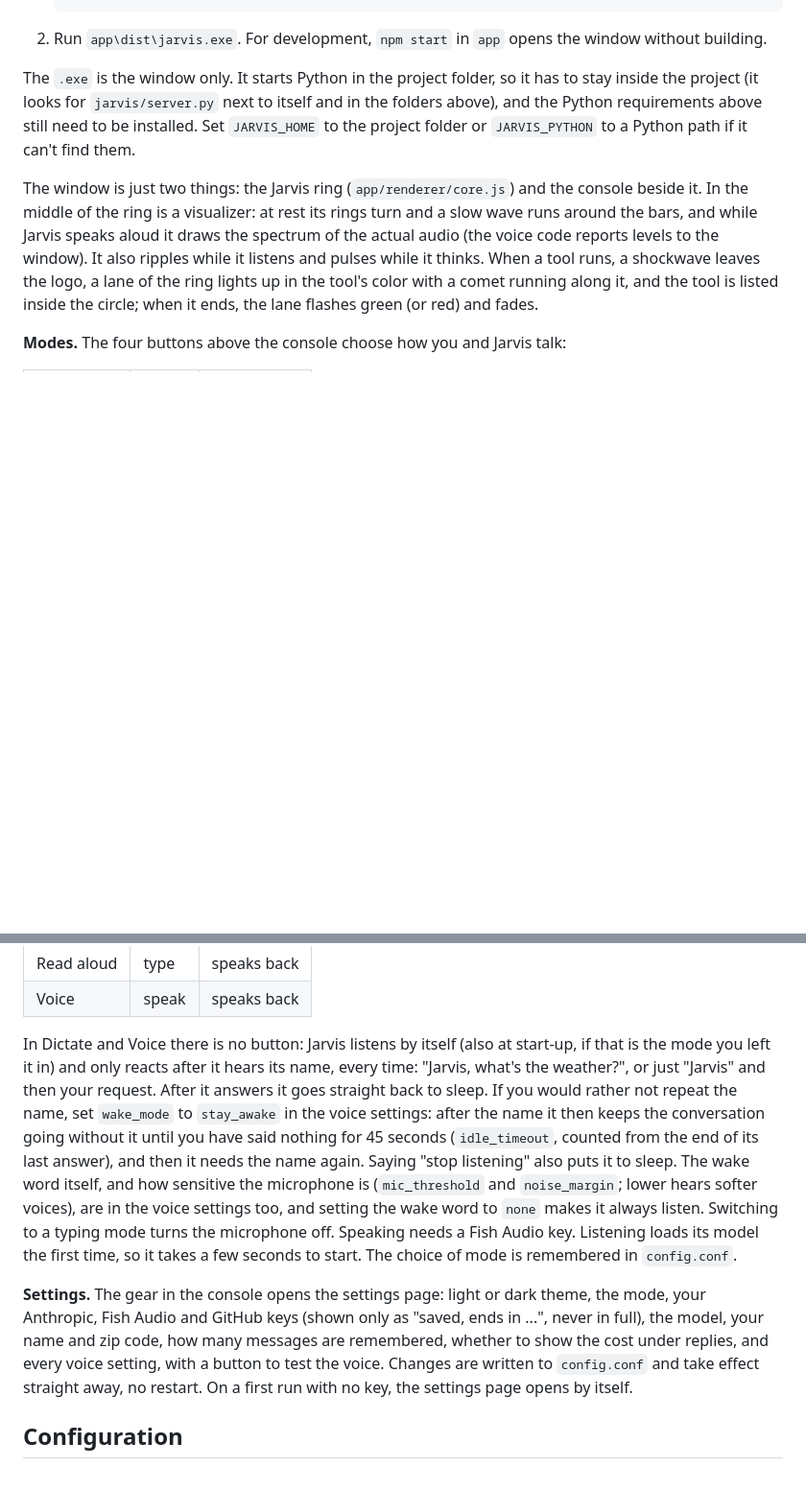
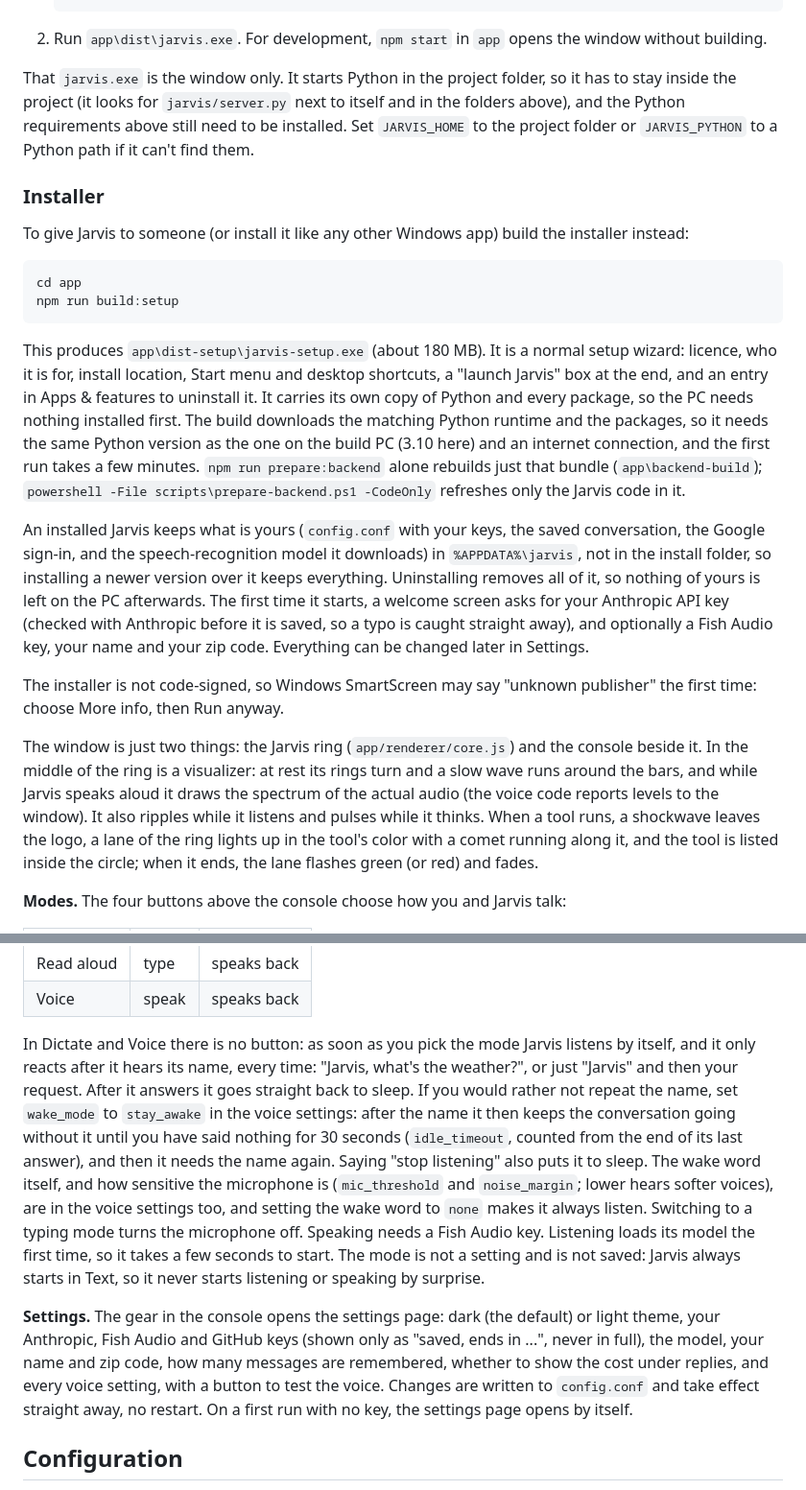
Before and after one commit to HunterGHall/jarvis, a Markdown page: README.md, 2 parts joined by grey strips. Shown at 96% size. GitHub-like rendering; blank space fills up the shorter version.

Commit message:
docs: document the installer, data location and new defaults

````diff
--- a/README.md
+++ b/README.md
@@ -118,7 +118,22 @@ Jarvis also runs as a normal window, built with Electron (HTML, CSS, and JavaScr
 
 2. Run `app\dist\jarvis.exe`. For development, `npm start` in `app` opens the window without building.
 
-The `.exe` is the window only. It starts Python in the project folder, so it has to stay inside the project (it looks for `jarvis/server.py` next to itself and in the folders above), and the Python requirements above still need to be installed. Set `JARVIS_HOME` to the project folder or `JARVIS_PYTHON` to a Python path if it can't find them.
+That `jarvis.exe` is the window only. It starts Python in the project folder, so it has to stay inside the project (it looks for `jarvis/server.py` next to itself and in the folders above), and the Python requirements above still need to be installed. Set `JARVIS_HOME` to the project folder or `JARVIS_PYTHON` to a Python path if it can't find them.
+
+### Installer
+
+To give Jarvis to someone (or install it like any other Windows app) build the installer instead:
+
+```
+cd app
+npm run build:setup
+```
+
+This produces `app\dist-setup\jarvis-setup.exe` (about 180 MB). It is a normal setup wizard: licence, who it is for, install location, Start menu and desktop shortcuts, a "launch Jarvis" box at the end, and an entry in Apps & features to uninstall it. It carries its own copy of Python and every package, so the PC needs nothing installed first. The build downloads the matching Python runtime and the packages, so it needs the same Python version as the one on the build PC (3.10 here) and an internet connection, and the first run takes a few minutes. `npm run prepare:backend` alone rebuilds just that bundle (`app\backend-build`); `powershell -File scripts\prepare-backend.ps1 -CodeOnly` refreshes only the Jarvis code in it.
+
+An installed Jarvis keeps what is yours (`config.conf` with your keys, the saved conversation, the Google sign-in, and the speech-recognition model it downloads) in `%APPDATA%\jarvis`, not in the install folder, so installing a newer version over it keeps everything. Uninstalling removes all of it, so nothing of yours is left on the PC afterwards. The first time it starts, a welcome screen asks for your Anthropic API key (checked with Anthropic before it is saved, so a typo is caught straight away), and optionally a Fish Audio key, your name and your zip code. Everything can be changed later in Settings.
+
+The installer is not code-signed, so Windows SmartScreen may say "unknown publisher" the first time: choose More info, then Run anyway.
 
 The window is just two things: the Jarvis ring (`app/renderer/core.js`) and the console beside it. In the middle of the ring is a visualizer: at rest its rings turn and a slow wave runs around the bars, and while Jarvis speaks aloud it draws the spectrum of the actual audio (the voice code reports levels to the window). It also ripples while it listens and pulses while it thinks. When a tool runs, a shockwave leaves the logo, a lane of the ring lights up in the tool's color with a comet running along it, and the tool is listed inside the circle; when it ends, the lane flashes green (or red) and fades.
 
@@ -131,9 +146,9 @@ The window is just two things: the Jarvis ring (`app/renderer/core.js`) and the
 | Read aloud | type | speaks back |
 | Voice | speak | speaks back |
 
-In Dictate and Voice there is no button: Jarvis listens by itself (also at start-up, if that is the mode you left it in) and only reacts after it hears its name, every time: "Jarvis, what's the weather?", or just "Jarvis" and then your request. After it answers it goes straight back to sleep. If you would rather not repeat the name, set `wake_mode` to `stay_awake` in the voice settings: after the name it then keeps the conversation going without it until you have said nothing for 45 seconds (`idle_timeout`, counted from the end of its last answer), and then it needs the name again. Saying "stop listening" also puts it to sleep. The wake word itself, and how sensitive the microphone is (`mic_threshold` and `noise_margin`; lower hears softer voices), are in the voice settings too, and setting the wake word to `none` makes it always listen. Switching to a typing mode turns the microphone off. Speaking needs a Fish Audio key. Listening loads its model the first time, so it takes a few seconds to start. The choice of mode is remembered in `config.conf`.
+In Dictate and Voice there is no button: as soon as you pick the mode Jarvis listens by itself, and it only reacts after it hears its name, every time: "Jarvis, what's the weather?", or just "Jarvis" and then your request. After it answers it goes straight back to sleep. If you would rather not repeat the name, set `wake_mode` to `stay_awake` in the voice settings: after the name it then keeps the conversation going without it until you have said nothing for 30 seconds (`idle_timeout`, counted from the end of its last answer), and then it needs the name again. Saying "stop listening" also puts it to sleep. The wake word itself, and how sensitive the microphone is (`mic_threshold` and `noise_margin`; lower hears softer voices), are in the voice settings too, and setting the wake word to `none` makes it always listen. Switching to a typing mode turns the microphone off. Speaking needs a Fish Audio key. Listening loads its model the first time, so it takes a few seconds to start. The mode is not a setting and is not saved: Jarvis always starts in Text, so it never starts listening or speaking by surprise.
 
-**Settings.** The gear in the console opens the settings page: light or dark theme, the mode, your Anthropic, Fish Audio and GitHub keys (shown only as "saved, ends in ...", never in full), the model, your name and zip code, how many messages are remembered, whether to show the cost under replies, and every voice setting, with a button to test the voice. Changes are written to `config.conf` and take effect straight away, no restart. On a first run with no key, the settings page opens by itself.
+**Settings.** The gear in the console opens the settings page: dark (the default) or light theme, your Anthropic, Fish Audio and GitHub keys (shown only as "saved, ends in ...", never in full), the model, your name and zip code, how many messages are remembered, whether to show the cost under replies, and every voice setting, with a button to test the voice. Changes are written to `config.conf` and take effect straight away, no restart. On a first run with no key, the settings page opens by itself.
 
 
 ## Configuration
````
